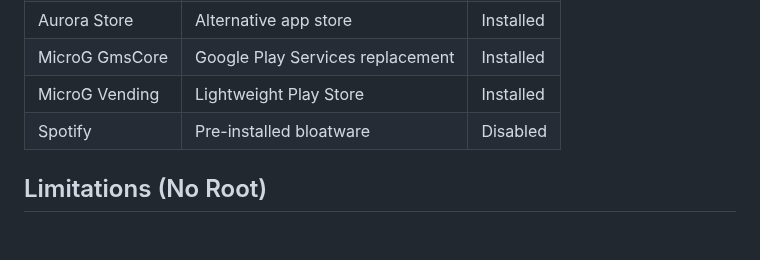
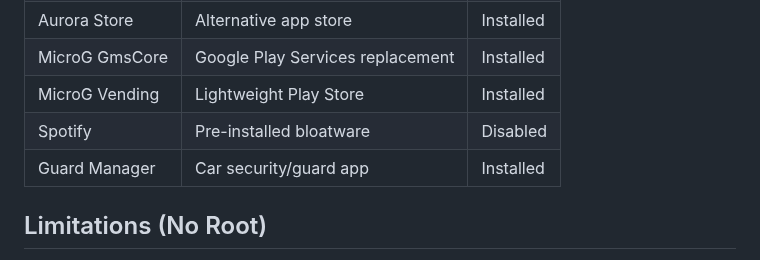
Before and after one commit to wheregoes/byd-dolphin-hacking, a Markdown page: README.md, the part around the change. GitHub-like rendering; blank space fills up the shorter version.

Commit message:
Add Guard Manager (com.magicguard.car) to installed apps
Co-Authored-By: Claude Opus 4.6 <noreply@anthropic.com>

```diff
--- a/README.md
+++ b/README.md
@@ -86,6 +86,7 @@ adb shell am force-stop com.android.launcher3
 | MicroG GmsCore | Google Play Services replacement | Installed |
 | MicroG Vending | Lightweight Play Store | Installed |
 | Spotify | Pre-installed bloatware | Disabled |
+| Guard Manager | Car security/guard app | Installed |
 
 ## Limitations (No Root)
 
```
